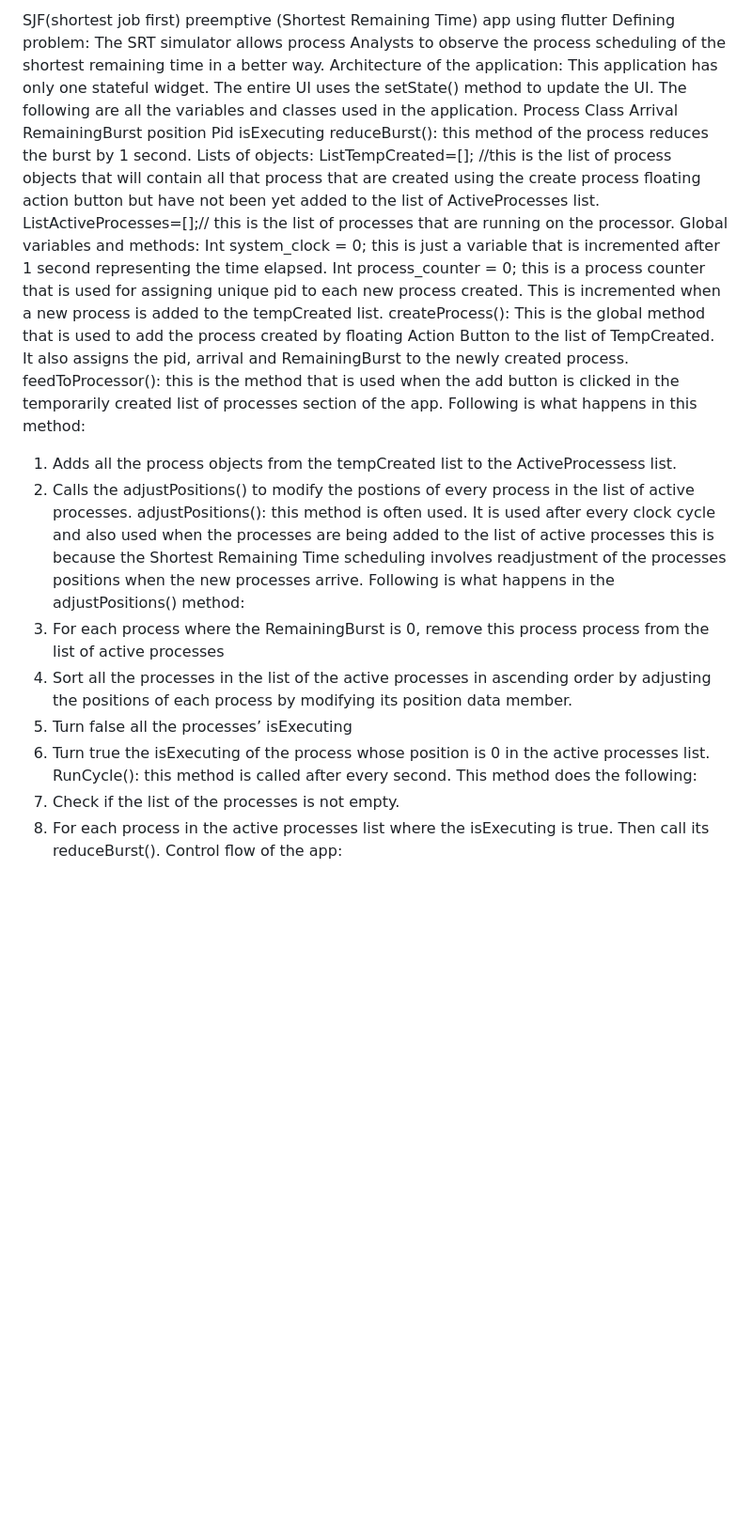
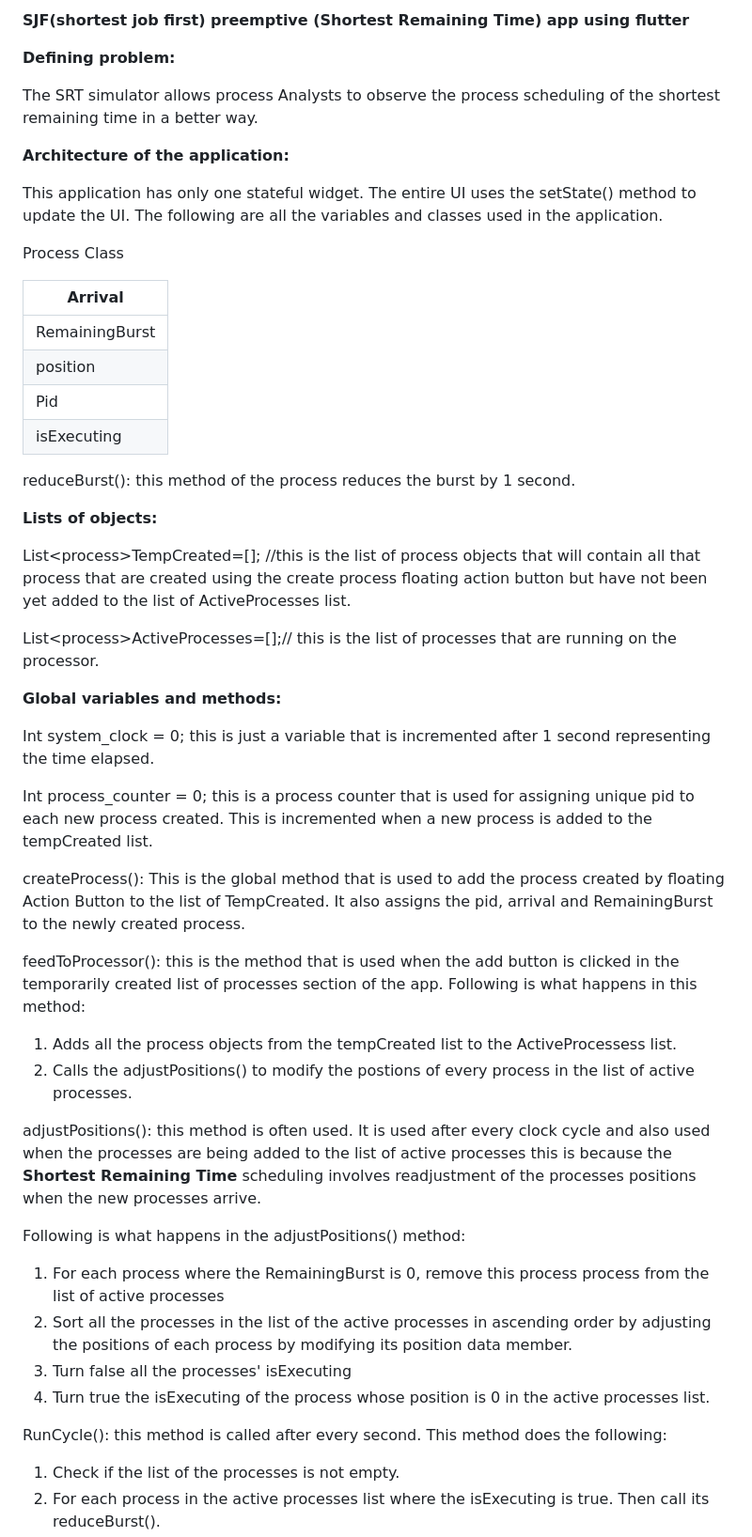
Before and after one commit to HaseebKahn365/srt_simulato, a Markdown page: README.md, the part around one of its changes. Shown at 94% size. Rendered like a GitHub page; blank space fills up the shorter version.

```diff
--- a/README.md
+++ b/README.md
@@ -1,32 +1,55 @@
-SJF(shortest job first) preemptive (Shortest Remaining Time) app using flutter
-Defining problem:
+**SJF(shortest job first) preemptive (Shortest Remaining Time) app using flutter**
+
+**Defining problem:**
+
 The SRT simulator allows process Analysts to observe the process scheduling of the shortest remaining time in a better way.
-Architecture of the application:
+
+**Architecture of the application:**
+
 This application has only one stateful widget. The entire UI uses the setState() method to update the UI. The following are all the variables and classes used in the application.
+
 Process Class
-Arrival
-RemainingBurst
-position
-Pid
-isExecuting
-reduceBurst(): this method of the process reduces the burst by  1 second.
-Lists of objects:
-List<process>TempCreated=[]; //this is the list of process objects that will contain all that process that are created using the create process floating action button but have not been yet added to the list of ActiveProcesses list.
-List<process>ActiveProcesses=[];// this is the list of processes that are running on the processor.
-Global variables and methods:
-Int system_clock = 0; this is just a variable that is incremented after 1 second representing the time elapsed.
-Int process_counter = 0; this is a process counter that is used for assigning unique pid to each new process created. This is incremented when a new process is added to the tempCreated list.
+
+| Arrival |
+| --- |
+| RemainingBurst |
+| position |
+| Pid |
+| isExecuting |
+
+reduceBurst(): this method of the process reduces the burst by 1 second.
+
+**Lists of objects:**
+
+List\<process\>TempCreated=[]; //this is the list of process objects that will contain all that process that are created using the create process floating action button but have not been yet added to the list of ActiveProcesses list.
+
+List\<process\>ActiveProcesses=[];// this is the list of processes that are running on the processor.
+
+**Global variables and methods:**
+
+Int system\_clock = 0; this is just a variable that is incremented after 1 second representing the time elapsed.
+
+Int process\_counter = 0; this is a process counter that is used for assigning unique pid to each new process created. This is incremented when a new process is added to the tempCreated list.
+
 createProcess(): This is the global method that is used to add the process created by floating Action Button to the list of TempCreated. It also assigns the pid, arrival and RemainingBurst to the newly created process.
+
 feedToProcessor(): this is the method that is used when the add button is clicked in the temporarily created list of processes section of the app. Following is what happens in this method:
-1.	Adds all the process objects from the tempCreated list to the ActiveProcessess list.
-2.	Calls the adjustPositions() to modify the postions of every process in the list of active processes.
-adjustPositions(): this method is often used. It is used after every clock cycle and also used when the processes are being added to the list of active processes this is because the Shortest Remaining Time scheduling involves readjustment of the processes positions when the new processes arrive.
+
+1. Adds all the process objects from the tempCreated list to the ActiveProcessess list.
+2. Calls the adjustPositions() to modify the postions of every process in the list of active processes.
+
+adjustPositions(): this method is often used. It is used after every clock cycle and also used when the processes are being added to the list of active processes this is because the **Shortest Remaining Time** scheduling involves readjustment of the processes positions when the new processes arrive.
+
 Following is what happens in the adjustPositions() method:
-1.	For each process where the RemainingBurst is 0, remove this process process from the list of active processes
-2.	Sort all the processes in the list of the active processes in ascending order by adjusting the positions of each process by modifying its position data member.
-3.	Turn false all the processes’ isExecuting
-4.	Turn true the isExecuting of the process whose position is 0 in the active processes list.
+
+1. For each process where the RemainingBurst is 0, remove this process process from the list of active processes
+2. Sort all the processes in the list of the active processes in ascending order by adjusting the positions of each process by modifying its position data member.
+3. Turn false all the processes' isExecuting
+4. Turn true the isExecuting of the process whose position is 0 in the active processes list.
+
 RunCycle(): this method is called after every second. This method does the following:
-1.	Check if the list of the processes is not empty.
-2.	For each process in the active processes list where the isExecuting is true. Then call its reduceBurst().
+
+1. Check if the list of the processes is not empty.
+2. For each process in the active processes list where the isExecuting is true. Then call its reduceBurst().
+
 Control flow of the app:
```
Also changed, not shown: other parts of README.md (+14 -10 lines).
